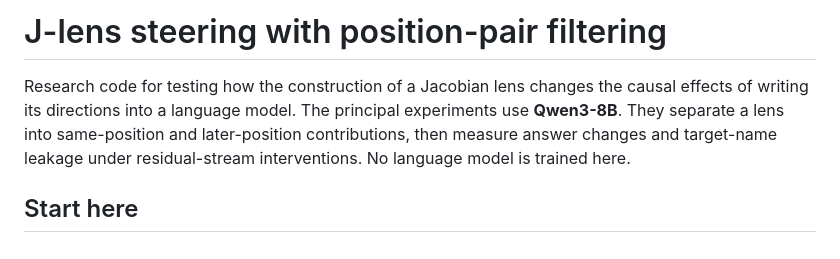
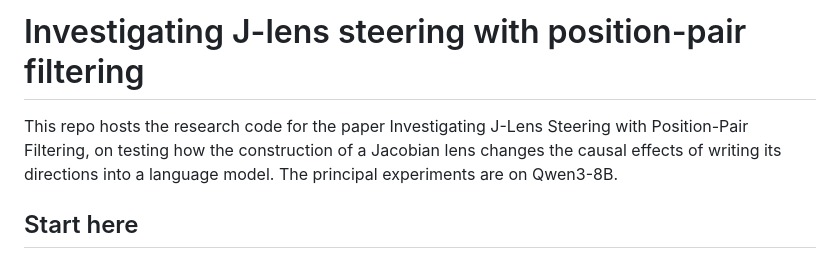
Before and after one commit to axmi-28/AlgoverseSU26-Jlens-Steering, a Markdown page: README.md, the part around the change. GitHub-like rendering.

```diff
--- a/README.md
+++ b/README.md
@@ -1,10 +1,8 @@
-# J-lens steering with position-pair filtering
+# Investigating J-lens steering with position-pair filtering
 
-Research code for testing how the construction of a Jacobian lens changes the
+This repo hosts the research code for the paper Investigating J-Lens Steering with Position-Pair Filtering, on testing how the construction of a Jacobian lens changes the
 causal effects of writing its directions into a language model. The principal
-experiments use **Qwen3-8B**. They separate a lens into same-position and
-later-position contributions, then measure answer changes and target-name
-leakage under residual-stream interventions. No language model is trained here.
+experiments are on Qwen3-8B.
 
 ## Start here
 
```
